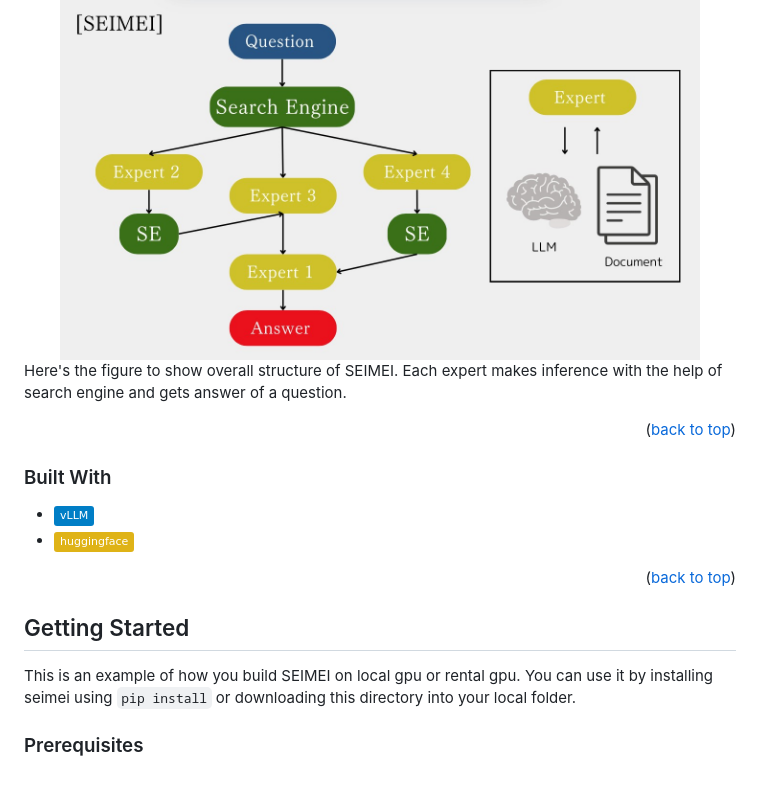
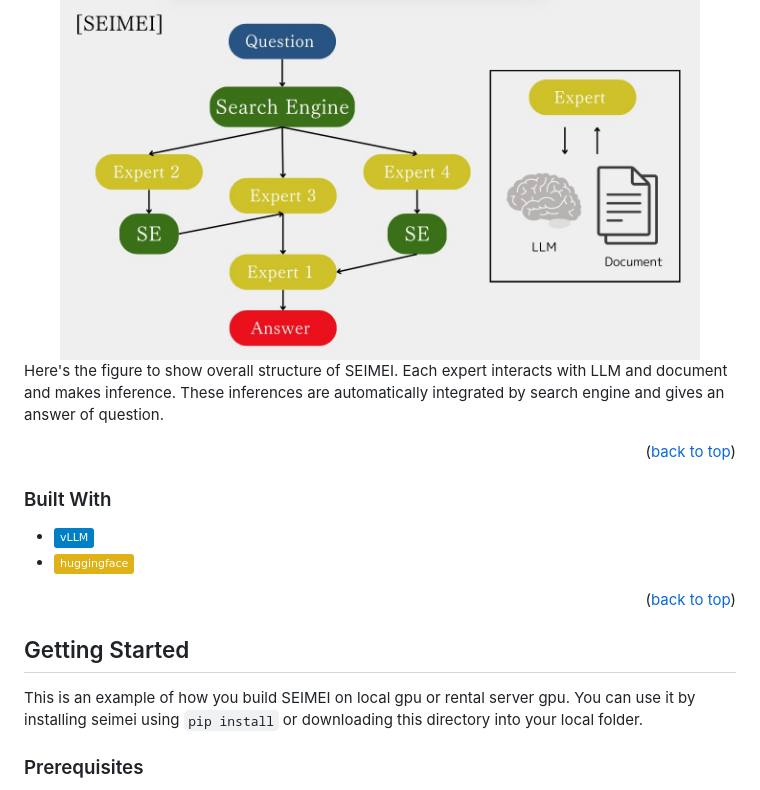
Before and after one commit to kyotoai/SEIMEI, a Markdown page: README.md, the part around the change printed below. GitHub-like rendering; badges without logos.

```diff
--- a/README.md
+++ b/README.md
@@ -90,7 +90,7 @@
   <img src="images/seimei fig.jpg" alt="seimei" width="640" height="360">
 </div>
 
-Here's the figure to show overall structure of SEIMEI. Each expert makes inference with the help of search engine and gets answer of a question.
+Here's the figure to show overall structure of SEIMEI. Each expert interacts with LLM and document and makes inference. These inferences are automatically integrated by search engine and gives an answer of question.
 
 <p align="right">(<a href="#readme-top">back to top</a>)</p>
 
@@ -119,7 +119,7 @@ Here's the figure to show overall structure of SEIMEI. Each expert makes inferen
 <!-- GETTING STARTED -->
 ## Getting Started
 
-This is an example of how you build SEIMEI on local gpu or rental gpu.
+This is an example of how you build SEIMEI on local gpu or rental server gpu.
 You can use it by installing seimei using `pip install` or downloading this directory into your local folder.
 
 ### Prerequisites
```
Also changed, not shown: other parts of README.md (+2 -0 lines).
